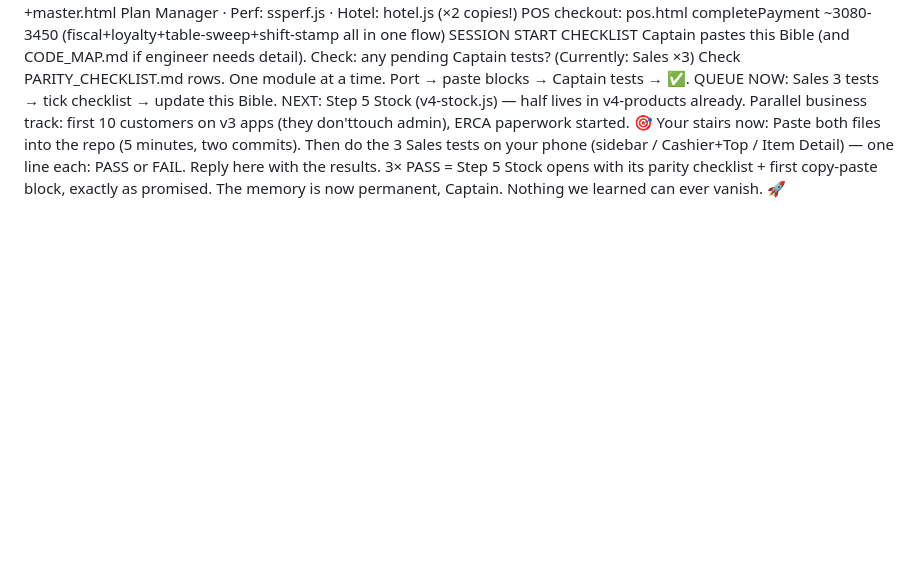
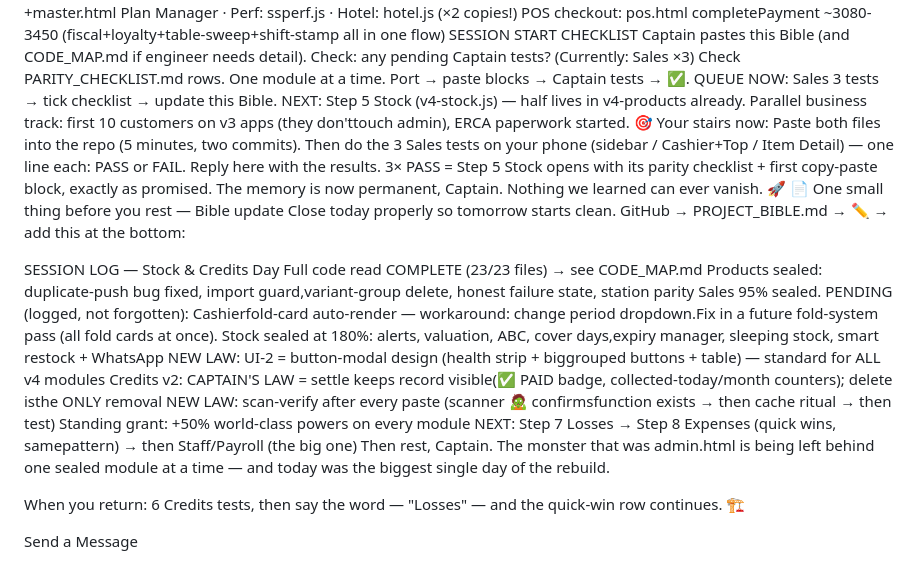
Before and after one commit to girmadinsho-hub/Pos, a Markdown page: CODE_MAP.md, the part around the change. Rendered like a GitHub page; blank space fills up the shorter version.

```diff
--- a/CODE_MAP.md
+++ b/CODE_MAP.md
@@ -151,3 +151,25 @@ Paste both files into the repo (5 minutes, two commits).
 Then do the 3 Sales tests on your phone (sidebar / Cashier+Top / Item Detail) — one line each: PASS or FAIL.
 Reply here with the results. 3× PASS = Step 5 Stock opens with its parity checklist + first copy-paste block, exactly as promised.
 The memory is now permanent, Captain. Nothing we learned can ever vanish. 🚀
+📄 One small thing before you rest — Bible update
+Close today properly so tomorrow starts clean. GitHub → PROJECT_BIBLE.md → ✏️ → add this at the bottom:
+
+SESSION LOG — Stock & Credits Day
+Full code read COMPLETE (23/23 files) → see CODE_MAP.md
+Products sealed: duplicate-push bug fixed, import guard,variant-group delete, honest failure state, station parity
+Sales 95% sealed. PENDING (logged, not forgotten): Cashierfold-card auto-render — workaround: change period dropdown.Fix in a future fold-system pass (all fold cards at once).
+Stock sealed at 180%: alerts, valuation, ABC, cover days,expiry manager, sleeping stock, smart restock + WhatsApp
+NEW LAW: UI-2 = button-modal design (health strip + biggrouped buttons + table) — standard for ALL v4 modules
+Credits v2: CAPTAIN'S LAW = settle keeps record visible(✅ PAID badge, collected-today/month counters); delete isthe ONLY removal
+NEW LAW: scan-verify after every paste (scanner 🧟 confirmsfunction exists → then cache ritual → then test)
+Standing grant: +50% world-class powers on every module
+NEXT: Step 7 Losses → Step 8 Expenses (quick wins, samepattern) → then Staff/Payroll (the big one)
+Then rest, Captain. The monster that was admin.html is being left behind one sealed module at a time — and today was the biggest single day of the rebuild.
+
+When you return: 6 Credits tests, then say the word — "Losses" — and the quick-win row continues. 🏗️
+
+
+
+
+
+Send a Message
```
